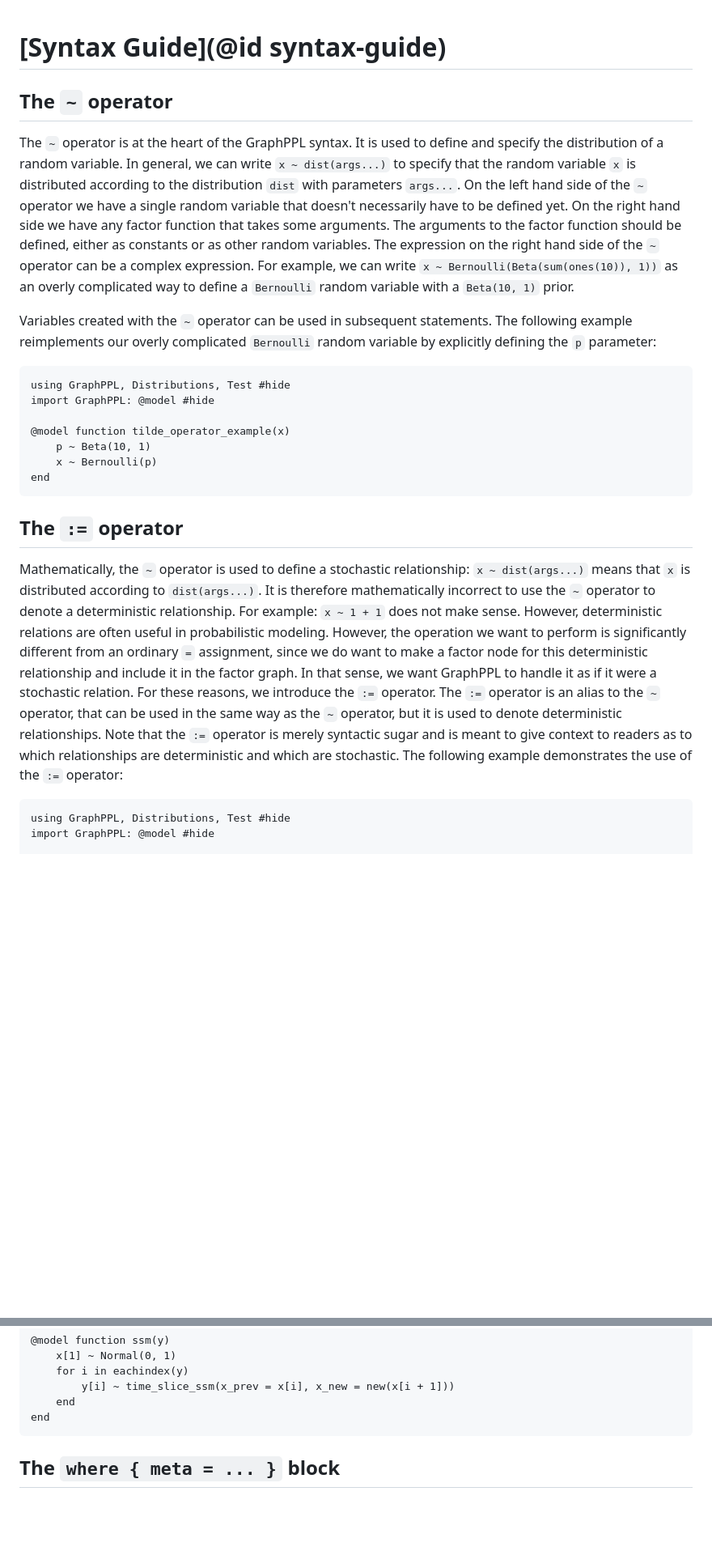
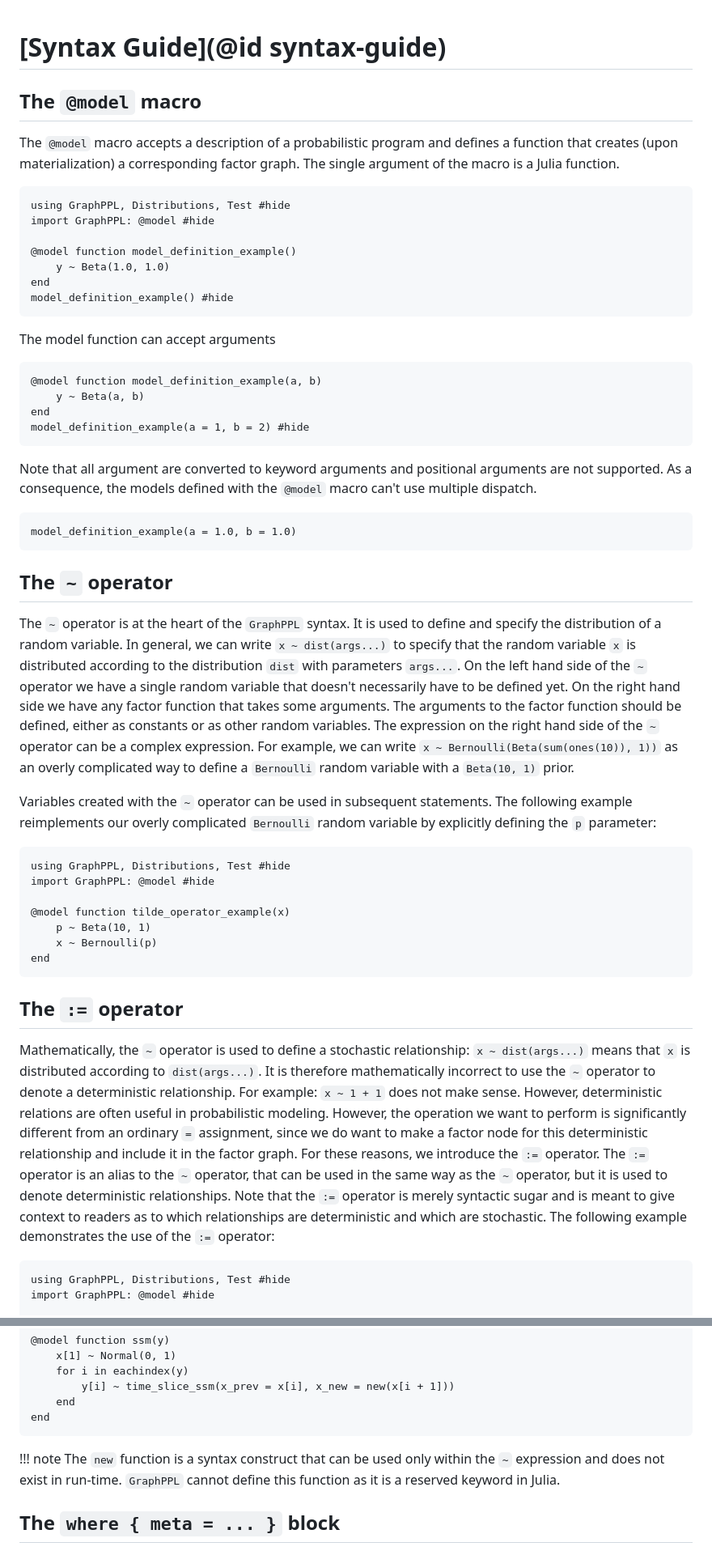
Before and after one commit to ReactiveBayes/GraphPPL.jl, a Markdown page: docs/src/syntax_guide.md, 2 parts joined by grey strips. Shown: that part at 81% size. Drawn GitHub-style; blank space fills up the shorter version.

Commit message:
minor changes to the syntax guide

````diff
--- a/docs/src/syntax_guide.md
+++ b/docs/src/syntax_guide.md
@@ -1,7 +1,39 @@
 # [Syntax Guide](@id syntax-guide)
 
+## The `@model` macro
+
+The `@model` macro accepts a description of a probabilistic program and defines a function that creates (upon materialization) a corresponding factor graph.
+The single argument of the macro is a Julia function.
+
+```@example model_macro
+using GraphPPL, Distributions, Test #hide
+import GraphPPL: @model #hide
+
+@model function model_definition_example()
+    y ~ Beta(1.0, 1.0)
+end
+model_definition_example() #hide
+```
+
+The model function can accept arguments
+
+```@example model_macro
+@model function model_definition_example(a, b)
+    y ~ Beta(a, b)
+end
+model_definition_example(a = 1, b = 2) #hide
+```
+
+Note that all argument are converted to keyword arguments and positional arguments are not supported.
+As a consequence, the models defined with the `@model` macro can't use multiple dispatch.
+
+```@example model_macro
+model_definition_example(a = 1.0, b = 1.0)
+```
+
 ## The `~` operator
-The `~` operator is at the heart of the GraphPPL syntax. It is used to define and specify the distribution of a random variable. In general, we can write `x ~ dist(args...)` to specify that the random variable `x` is distributed according to the distribution `dist` with parameters `args...`. On the left hand side of the `~` operator we have a single random variable that doesn't necessarily have to be defined yet. On the right hand side we have any factor function that takes some arguments. The arguments to the factor function should be defined, either as constants or as other random variables. The expression on the right hand side of the `~` operator can be a complex expression. For example, we can write `x ~ Bernoulli(Beta(sum(ones(10)), 1))` as an overly complicated way to define a `Bernoulli` random variable with a `Beta(10, 1)` prior.
+
+The `~` operator is at the heart of the `GraphPPL` syntax. It is used to define and specify the distribution of a random variable. In general, we can write `x ~ dist(args...)` to specify that the random variable `x` is distributed according to the distribution `dist` with parameters `args...`. On the left hand side of the `~` operator we have a single random variable that doesn't necessarily have to be defined yet. On the right hand side we have any factor function that takes some arguments. The arguments to the factor function should be defined, either as constants or as other random variables. The expression on the right hand side of the `~` operator can be a complex expression. For example, we can write `x ~ Bernoulli(Beta(sum(ones(10)), 1))` as an overly complicated way to define a `Bernoulli` random variable with a `Beta(10, 1)` prior.
 
 Variables created with the `~` operator can be used in subsequent statements. The following example reimplements our overly complicated `Bernoulli` random variable by explicitly defining the `p` parameter:
 
@@ -14,8 +46,9 @@ import GraphPPL: @model #hide
     x ~ Bernoulli(p)
 end
 ```
+
 ## The `:=` operator
-Mathematically, the `~` operator is used to define a stochastic relationship: `x ~ dist(args...)` means that `x` is distributed according to `dist(args...)`. It is therefore mathematically incorrect to use the `~` operator to denote a deterministic relationship. For example: `x ~ 1 + 1` does not make sense. However, deterministic relations are often useful in probabilistic modeling. However, the operation we want to perform is significantly different from an ordinary `=` assignment, since we do want to make a factor node for this deterministic relationship and include it in the factor graph. In that sense, we want GraphPPL to handle it as if it were a stochastic relation. For these reasons, we introduce the `:=` operator. The `:=` operator is an alias to the `~` operator, that can be used in the same way as the `~` operator, but it is used to denote deterministic relationships. Note that the `:=` operator is merely syntactic sugar and is meant to give context to readers as to which relationships are deterministic and which are stochastic. The following example demonstrates the use of the `:=` operator:
+Mathematically, the `~` operator is used to define a stochastic relationship: `x ~ dist(args...)` means that `x` is distributed according to `dist(args...)`. It is therefore mathematically incorrect to use the `~` operator to denote a deterministic relationship. For example: `x ~ 1 + 1` does not make sense. However, deterministic relations are often useful in probabilistic modeling. However, the operation we want to perform is significantly different from an ordinary `=` assignment, since we do want to make a factor node for this deterministic relationship and include it in the factor graph. For these reasons, we introduce the `:=` operator. The `:=` operator is an alias to the `~` operator, that can be used in the same way as the `~` operator, but it is used to denote deterministic relationships. Note that the `:=` operator is merely syntactic sugar and is meant to give context to readers as to which relationships are deterministic and which are stochastic. The following example demonstrates the use of the `:=` operator:
 
 ```@example :=_operator
 using GraphPPL, Distributions, Test #hide
@@ -97,6 +130,9 @@ end
     end
 end
 ```
+
+!!! note
+    The `new` function is a syntax construct that can be used only within the `~` expression and does not exist in run-time. `GraphPPL` cannot define this function as it is a reserved keyword in Julia.
 
 ## The `where { meta = ... }` block
 
````
